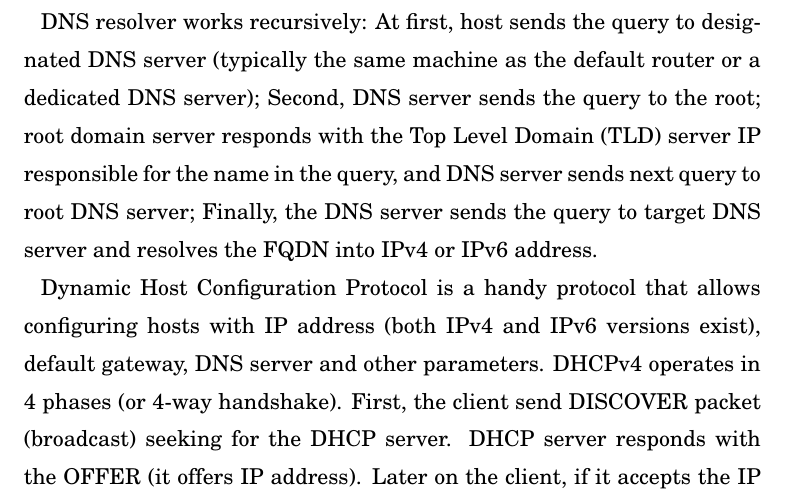
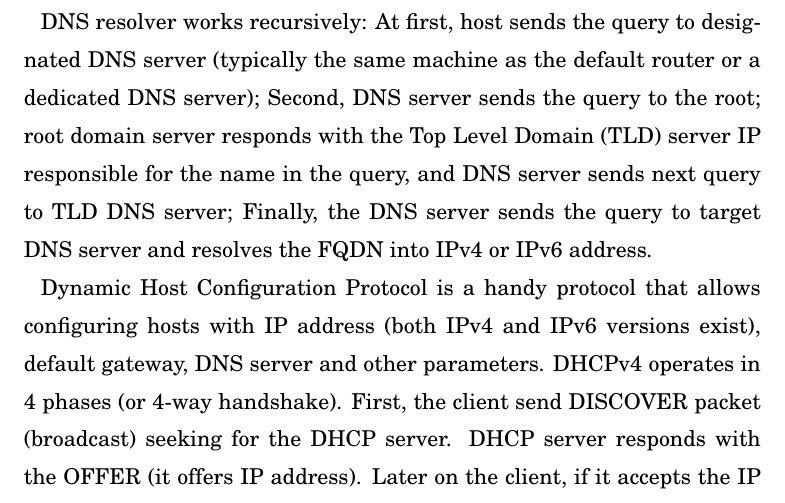
Before and after one commit to dmitriykuptsov/whatif2, a LaTeX thesis (report/book.tex, which reads report/intro.tex): part of page 15 of 31, cut so that both start at the same text. The pictures show the PDF file report/book.pdf that the author committed with the source.

Commit message:
Fixed DNS query procedure

```diff
--- a/report/intro.tex
+++ b/report/intro.tex
@@ -290,7 +290,7 @@ address of the system, but, instead, human readable name of the resource.
 DNS resolver works recursively: At first, host sends the query to designated DNS server (typically
 the same machine as the default router or a dedicated DNS server); Second, DNS server sends
 the query to the root; root domain server responds with the Top Level Domain (TLD) server IP responsible for
-the name in the query, and DNS server sends next query to root DNS server; Finally, the DNS server sends
+the name in the query, and DNS server sends next query to TLD DNS server; Finally, the DNS server sends
 the query to target DNS server and resolves the FQDN into IPv4 or IPv6 address.
 
 Dynamic Host Configuration Protocol is a handy protocol that allows configuring hosts
```
Also changed, not shown: report/analysis.pdf, report/book.pdf, 1 other file.
